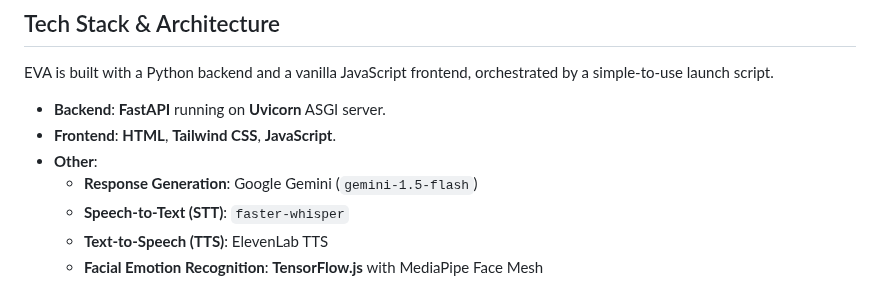
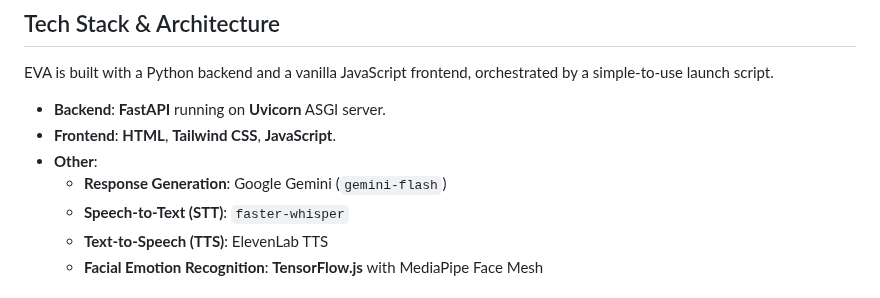
Before and after one commit to ArjunBhalla18/EVA-Emotional-Virtual-Assistant, a Markdown page: README.md, the part around the change. GitHub-like rendering.

```diff
--- a/README.md
+++ b/README.md
@@ -24,7 +24,7 @@ EVA is built with a Python backend and a vanilla JavaScript frontend, orchestrat
 * **Backend**: **FastAPI** running on **Uvicorn** ASGI server.
 * **Frontend**: **HTML**, **Tailwind CSS**, **JavaScript**.
 * **Other**:
-    * **Response Generation**: Google Gemini (`gemini-1.5-flash`)
+    * **Response Generation**: Google Gemini (`gemini-flash`)
     * **Speech-to-Text (STT)**: `faster-whisper`
     * **Text-to-Speech (TTS)**: ElevenLab TTS
     * **Facial Emotion Recognition**: **TensorFlow.js** with MediaPipe Face Mesh
```
